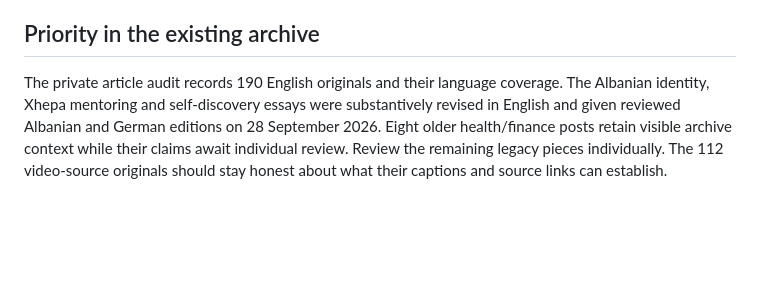
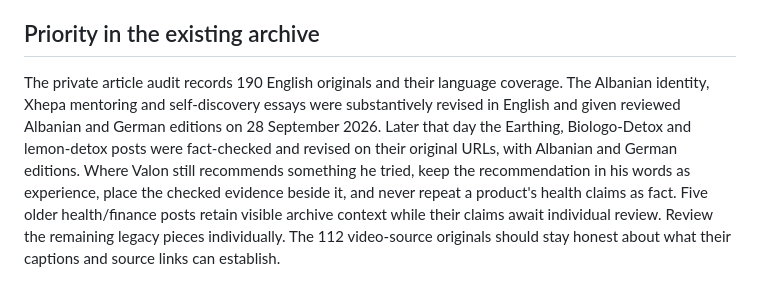
Before and after one commit to valondua/valon, a Markdown page: docs/EDITORIAL-VOICE.md, the part around the change. Drawn GitHub-style; blank space fills up the shorter version.

Commit message:
Record the first reviewed health revisions in the editorial guide
Earthing, Biologo-Detox and lemon detox were fact-checked and revised on
their original URLs with Albanian and German editions. Note the rule used
for them: keep Valon's recommendation as experience beside the checked
evidence, and never repeat a product's health claims as fact.

Co-Authored-By: Claude Opus 5.5 <noreply@anthropic.com>

```diff
--- a/docs/EDITORIAL-VOICE.md
+++ b/docs/EDITORIAL-VOICE.md
@@ -23,4 +23,4 @@ Business and technology stories belong to one of these paths when they show what
 
 ## Priority in the existing archive
 
-The private article audit records 190 English originals and their language coverage. The Albanian identity, Xhepa mentoring and self-discovery essays were substantively revised in English and given reviewed Albanian and German editions on 28 September 2026. Eight older health/finance posts retain visible archive context while their claims await individual review. Review the remaining legacy pieces individually. The 112 video-source originals should stay honest about what their captions and source links can establish.
+The private article audit records 190 English originals and their language coverage. The Albanian identity, Xhepa mentoring and self-discovery essays were substantively revised in English and given reviewed Albanian and German editions on 28 September 2026. Later that day the Earthing, Biologo-Detox and lemon-detox posts were fact-checked and revised on their original URLs, with Albanian and German editions. Where Valon still recommends something he tried, keep the recommendation in his words as experience, place the checked evidence beside it, and never repeat a product's health claims as fact. Five older health/finance posts retain visible archive context while their claims await individual review. Review the remaining legacy pieces individually. The 112 video-source originals should stay honest about what their captions and source links can establish.
```
